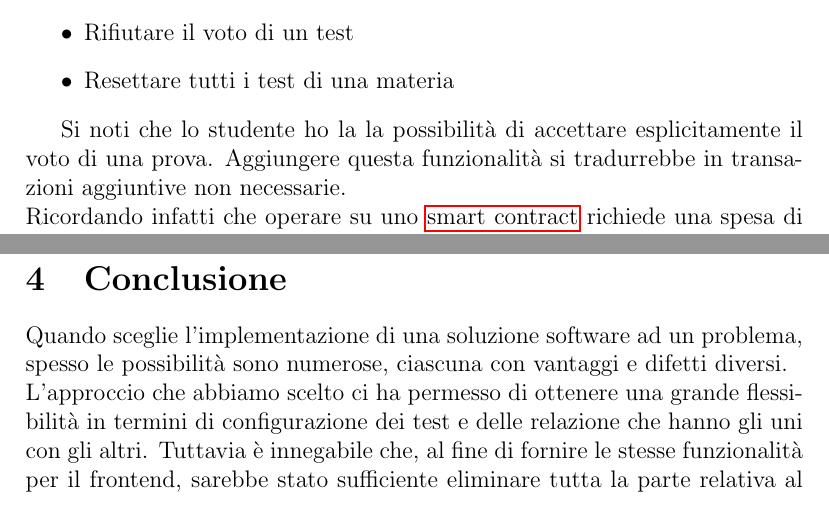
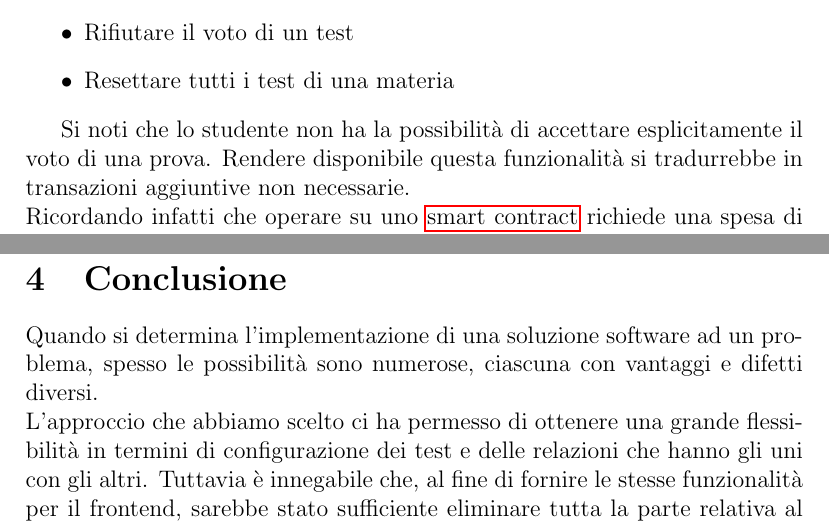
Before and after one commit to TendTo/Exam-Manager, a LaTeX paper (docs/index.tex, which reads docs/sections/conclusion.tex, docs/sections/smart_contract.tex): two parts of pages 11 and 20 of 24, joined at a grey line, cut so that both start at the same text. Compiled offline with pdfLaTeX.

Commit message:
docs(docs): small typos

```diff
--- a/docs/sections/conclusion.tex
+++ b/docs/sections/conclusion.tex
@@ -1,9 +1,9 @@
 \section{Conclusione}
 
-Quando sceglie l'implementazione di una soluzione software ad un problema,
+Quando si determina l'implementazione di una soluzione software ad un problema,
 spesso le possibilità sono numerose, ciascuna con vantaggi e difetti diversi. \\
 L'approccio che abbiamo scelto ci ha permesso di ottenere una grande flessibilità
-in termini di configurazione dei test e delle relazione che hanno gli uni con gli altri.
+in termini di configurazione dei test e delle relazioni che hanno gli uni con gli altri.
 Tuttavia è innegabile che, al fine di fornire le stesse funzionalità per il frontend,
 sarebbe stato sufficiente eliminare tutta la parte relativa al controllo e la verifica dei dati,
 che verrebbe relegata unicamente al professore, e limitare il ruolo del contratto al logging e allo storage dei dati storici immutabili. \\
--- a/docs/sections/smart_contract.tex
+++ b/docs/sections/smart_contract.tex
@@ -103,8 +103,8 @@ Sostanzialmente lo studente ha accesso a tre funzioni:
     \item Resettare tutti i test di una materia
 \end{itemize}
 
-Si noti che lo studente ho la la possibilità di accettare esplicitamente il voto di una prova.
-Aggiungere questa funzionalità si tradurrebbe in transazioni aggiuntive non necessarie. \\
+Si noti che lo studente non ha la possibilità di accettare esplicitamente il voto di una prova.
+Rendere disponibile questa funzionalità si tradurrebbe in transazioni aggiuntive non necessarie. \\
 Ricordando infatti che operare su uno \gls{smart-contract} richiede una spesa di gas che si traduce in un utilizzo della currency della blockchain,
 è interesse di tutti gli utenti minimizzare il numero di transazioni effettuate. \\
 Per questo motivo, è più efficiente assumere che un voto superiore a quello minimo di una prova sia automaticamente accettato,
```
Also changed, not shown: docs/sections/smart_contract.tex (2 more changed lines).
